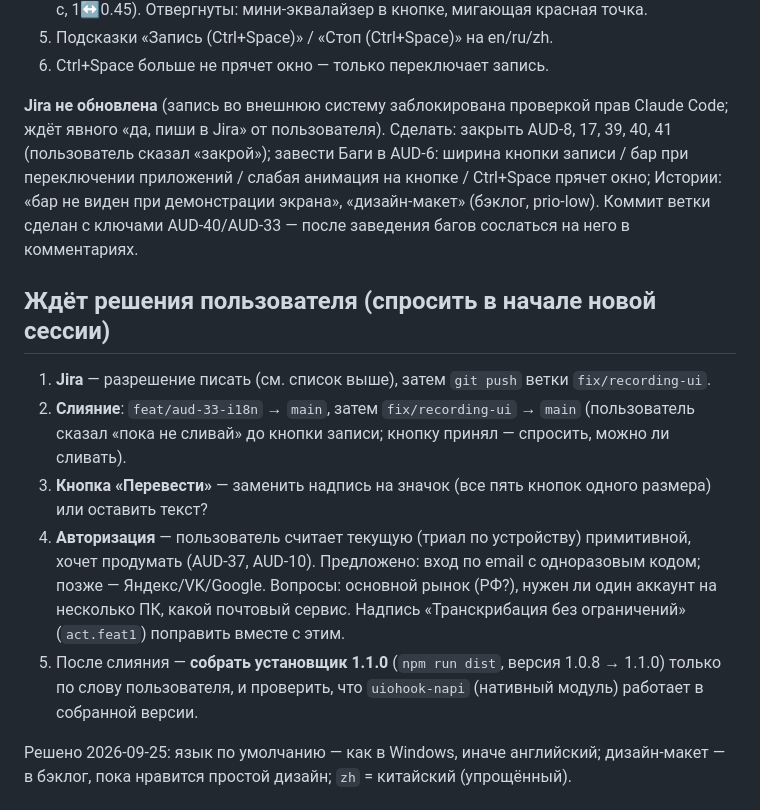
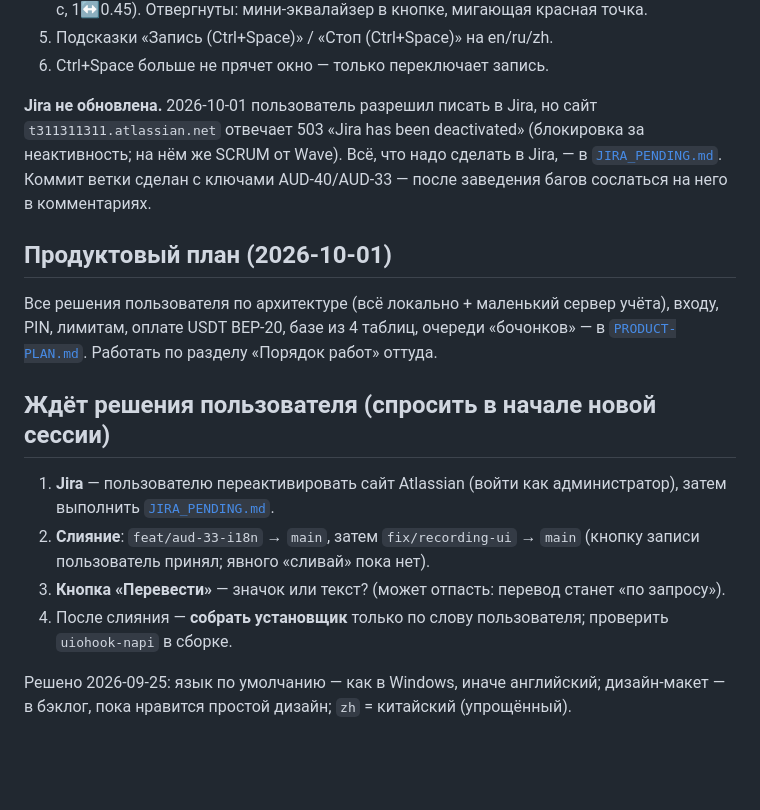
Before and after one commit to t311311311/audiator, a Markdown page: docs/HANDOFF.md, the part around the change. GitHub-like rendering; blank space fills up the shorter version.

```diff
--- a/docs/HANDOFF.md
+++ b/docs/HANDOFF.md
@@ -64,24 +64,25 @@
 5. Подсказки «Запись (Ctrl+Space)» / «Стоп (Ctrl+Space)» на en/ru/zh.
 6. Ctrl+Space больше не прячет окно — только переключает запись.
 
-**Jira не обновлена** (запись во внешнюю систему заблокирована проверкой прав Claude Code; ждёт явного
-«да, пиши в Jira» от пользователя). Сделать: закрыть AUD-8, 17, 39, 40, 41 (пользователь сказал «закрой»);
-завести Баги в AUD-6: ширина кнопки записи / бар при переключении приложений / слабая анимация на кнопке /
-Ctrl+Space прячет окно; Истории: «бар не виден при демонстрации экрана», «дизайн-макет» (бэклог, prio-low).
-Коммит ветки сделан с ключами AUD-40/AUD-33 — после заведения багов сослаться на него в комментариях.
+**Jira не обновлена.** 2026-10-01 пользователь разрешил писать в Jira, но сайт `t311311311.atlassian.net`
+отвечает 503 «Jira has been deactivated» (блокировка за неактивность; на нём же SCRUM от Wave).
+Всё, что надо сделать в Jira, — в [`JIRA_PENDING.md`](JIRA_PENDING.md). Коммит ветки сделан с ключами
+AUD-40/AUD-33 — после заведения багов сослаться на него в комментариях.
+
+## Продуктовый план (2026-10-01)
+
+Все решения пользователя по архитектуре (всё локально + маленький сервер учёта), входу, PIN, лимитам,
+оплате USDT BEP-20, базе из 4 таблиц, очереди «бочонков» — в [`PRODUCT-PLAN.md`](PRODUCT-PLAN.md).
+Работать по разделу «Порядок работ» оттуда.
 
 ## Ждёт решения пользователя (спросить в начале новой сессии)
 
-1. **Jira** — разрешение писать (см. список выше), затем `git push` ветки `fix/recording-ui`.
-2. **Слияние**: `feat/aud-33-i18n` → `main`, затем `fix/recording-ui` → `main` (пользователь сказал «пока не
-   сливай» до кнопки записи; кнопку принял — спросить, можно ли сливать).
-3. **Кнопка «Перевести»** — заменить надпись на значок (все пять кнопок одного размера) или оставить текст?
-4. **Авторизация** — пользователь считает текущую (триал по устройству) примитивной, хочет продумать
-   (AUD-37, AUD-10). Предложено: вход по email с одноразовым кодом; позже — Яндекс/VK/Google.
-   Вопросы: основной рынок (РФ?), нужен ли один аккаунт на несколько ПК, какой почтовый сервис.
-   Надпись «Транскрибация без ограничений» (`act.feat1`) поправить вместе с этим.
-5. После слияния — **собрать установщик 1.1.0** (`npm run dist`, версия 1.0.8 → 1.1.0) только по слову
-   пользователя, и проверить, что `uiohook-napi` (нативный модуль) работает в собранной версии.
+1. **Jira** — пользователю переактивировать сайт Atlassian (войти как администратор), затем выполнить
+   [`JIRA_PENDING.md`](JIRA_PENDING.md).
+2. **Слияние**: `feat/aud-33-i18n` → `main`, затем `fix/recording-ui` → `main` (кнопку записи пользователь
+   принял; явного «сливай» пока нет).
+3. **Кнопка «Перевести»** — значок или текст? (может отпасть: перевод станет «по запросу»).
+4. После слияния — **собрать установщик** только по слову пользователя; проверить `uiohook-napi` в сборке.
 
 Решено 2026-09-25: язык по умолчанию — как в Windows, иначе английский; дизайн-макет — в бэклог, пока
 нравится простой дизайн; `zh` = китайский (упрощённый).
```
Also changed, not shown: docs/JIRA_PENDING.md (added, +53 -0 lines), docs/PRODUCT-PLAN.md (added, +111 -0 lines).
